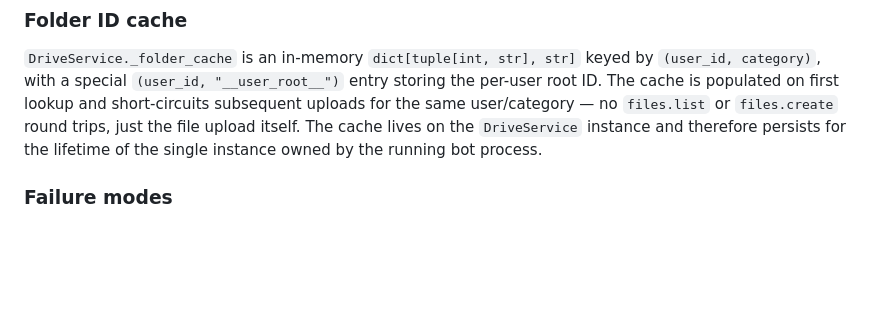
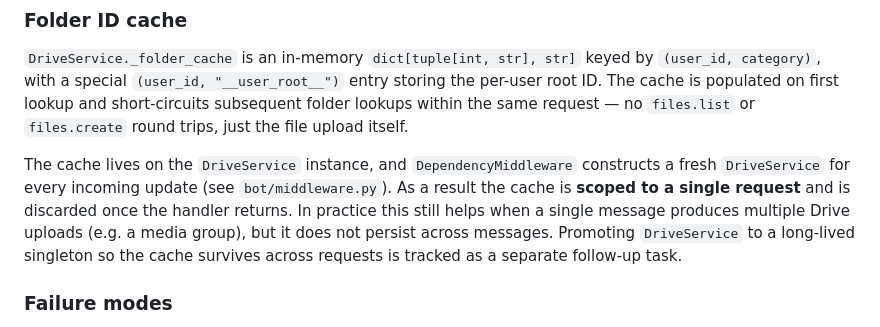
Before and after one commit to krabbi/tg-smart-inbox, a Markdown page: docs/architecture.md, the part around the change. GitHub-like rendering; blank space fills up the shorter version.

Commit message:
docs: clarify DriveService folder cache is per-request
DependencyMiddleware constructs a new DriveService on every incoming
update, so _folder_cache is scoped to a single request rather than the
lifetime of the bot process. Update the architecture doc to reflect
this and note that promoting DriveService to a singleton is a separate
follow-up.

Co-Authored-By: Claude Sonnet 4.6 <noreply@anthropic.com>

```diff
--- a/docs/architecture.md
+++ b/docs/architecture.md
@@ -343,10 +343,17 @@ Telegram users and gives each user a self-contained Drive view.
 `DriveService._folder_cache` is an in-memory `dict[tuple[int, str], str]`
 keyed by `(user_id, category)`, with a special `(user_id, "__user_root__")`
 entry storing the per-user root ID. The cache is populated on first lookup and
-short-circuits subsequent uploads for the same user/category — no `files.list`
-or `files.create` round trips, just the file upload itself. The cache lives on
-the `DriveService` instance and therefore persists for the lifetime of the
-single instance owned by the running bot process.
+short-circuits subsequent folder lookups within the same request — no
+`files.list` or `files.create` round trips, just the file upload itself.
+
+The cache lives on the `DriveService` instance, and `DependencyMiddleware`
+constructs a fresh `DriveService` for every incoming update (see
+`bot/middleware.py`). As a result the cache is **scoped to a single request**
+and is discarded once the handler returns. In practice this still helps when a
+single message produces multiple Drive uploads (e.g. a media group), but it
+does not persist across messages. Promoting `DriveService` to a long-lived
+singleton so the cache survives across requests is tracked as a separate
+follow-up task.
 
 ### Failure modes
 
```
